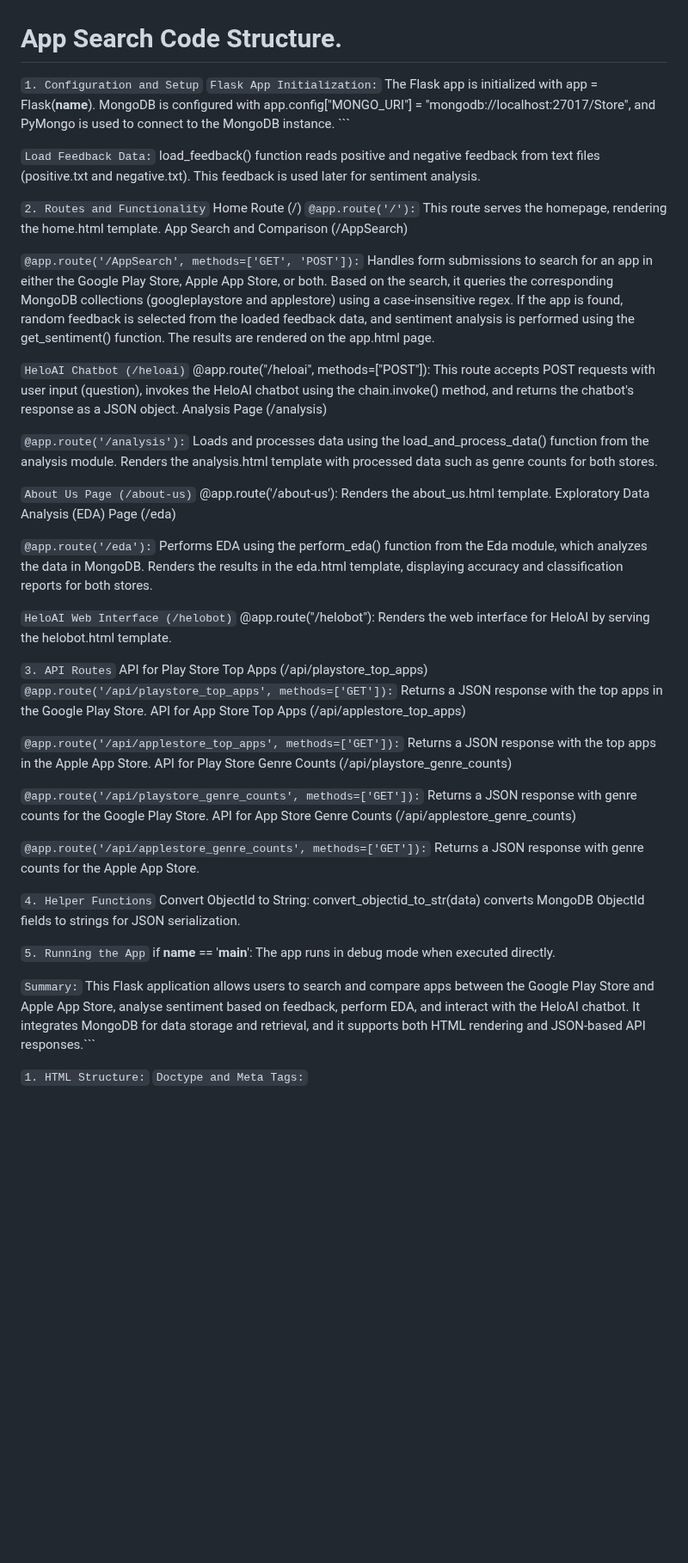
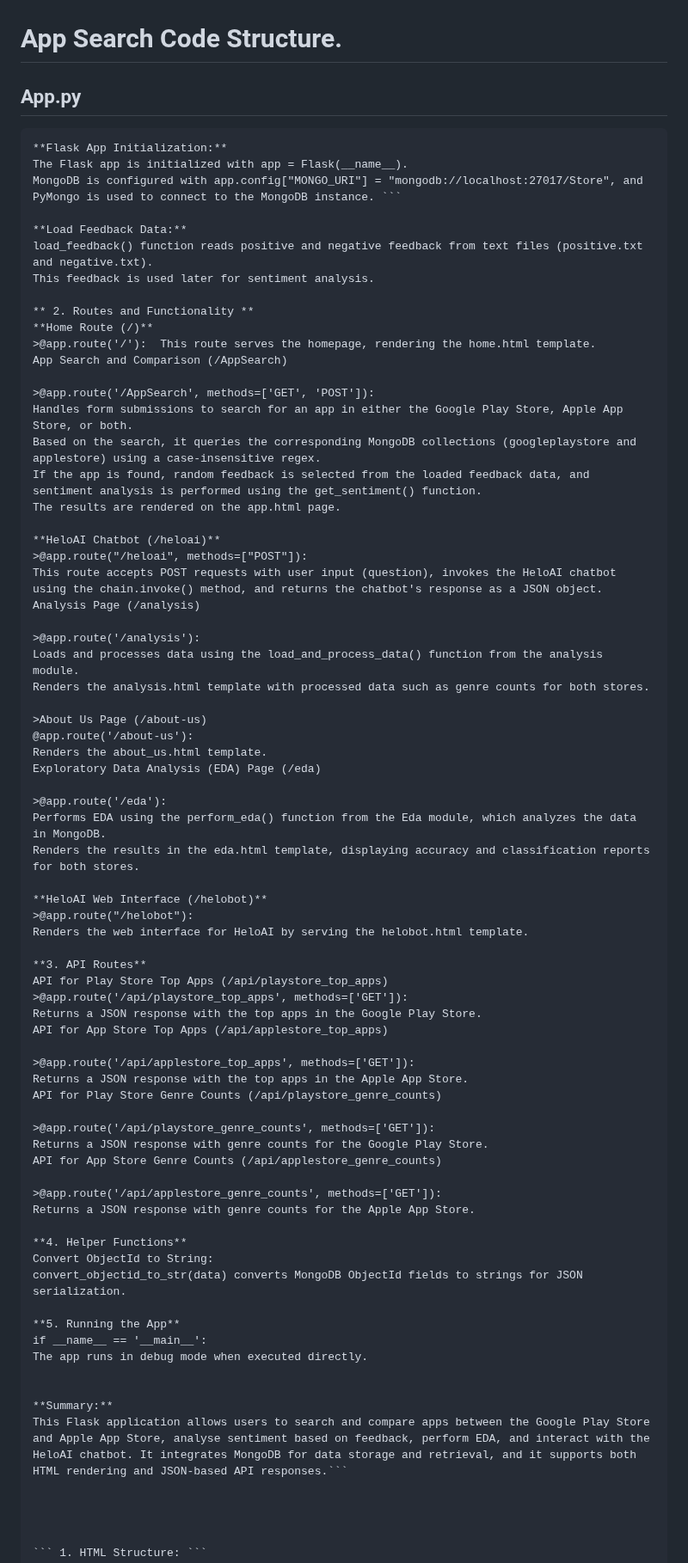
Before and after one commit to Siva-Subramaniam-DS/app-analysis, a Markdown page: README.md, the part around the change. Shown at 86% size. Drawn GitHub-style; blank space fills up the shorter version.

````diff
--- a/README.md
+++ b/README.md
@@ -1,74 +1,74 @@
 # App Search Code Structure.
-
-``` 1. Configuration and Setup ```
-``` Flask App Initialization: ```
+## App.py
+``` 1. Configuration and Setup
+**Flask App Initialization:**
 The Flask app is initialized with app = Flask(__name__).
 MongoDB is configured with app.config["MONGO_URI"] = "mongodb://localhost:27017/Store", and PyMongo is used to connect to the MongoDB instance. ```
 
-``` Load Feedback Data: ```
+**Load Feedback Data:**
 load_feedback() function reads positive and negative feedback from text files (positive.txt and negative.txt).
 This feedback is used later for sentiment analysis.
 
-``` 2. Routes and Functionality ```
-Home Route (/)
-``` @app.route('/'): ``` This route serves the homepage, rendering the home.html template.
+** 2. Routes and Functionality **
+**Home Route (/)**
+>@app.route('/'):  This route serves the homepage, rendering the home.html template.
 App Search and Comparison (/AppSearch)
 
-``` @app.route('/AppSearch', methods=['GET', 'POST']): ```
+>@app.route('/AppSearch', methods=['GET', 'POST']):
 Handles form submissions to search for an app in either the Google Play Store, Apple App Store, or both.
 Based on the search, it queries the corresponding MongoDB collections (googleplaystore and applestore) using a case-insensitive regex.
 If the app is found, random feedback is selected from the loaded feedback data, and sentiment analysis is performed using the get_sentiment() function.
 The results are rendered on the app.html page.
 
-``` HeloAI Chatbot (/heloai) ```
-@app.route("/heloai", methods=["POST"]):
+**HeloAI Chatbot (/heloai)**
+>@app.route("/heloai", methods=["POST"]):
 This route accepts POST requests with user input (question), invokes the HeloAI chatbot using the chain.invoke() method, and returns the chatbot's response as a JSON object.
 Analysis Page (/analysis)
 
-``` @app.route('/analysis'): ```
+>@app.route('/analysis'):
 Loads and processes data using the load_and_process_data() function from the analysis module.
 Renders the analysis.html template with processed data such as genre counts for both stores.
 
-``` About Us Page (/about-us) ```
+>About Us Page (/about-us)
 @app.route('/about-us'):
 Renders the about_us.html template.
 Exploratory Data Analysis (EDA) Page (/eda)
 
-``` @app.route('/eda'): ```
+>@app.route('/eda'):
 Performs EDA using the perform_eda() function from the Eda module, which analyzes the data in MongoDB.
 Renders the results in the eda.html template, displaying accuracy and classification reports for both stores.
 
-``` HeloAI Web Interface (/helobot) ```
-@app.route("/helobot"):
+**HeloAI Web Interface (/helobot)**
+>@app.route("/helobot"):
 Renders the web interface for HeloAI by serving the helobot.html template.
 
-``` 3. API Routes ```
+**3. API Routes**
 API for Play Store Top Apps (/api/playstore_top_apps)
-``` @app.route('/api/playstore_top_apps', methods=['GET']): ```
+>@app.route('/api/playstore_top_apps', methods=['GET']):
 Returns a JSON response with the top apps in the Google Play Store.
 API for App Store Top Apps (/api/applestore_top_apps)
 
-``` @app.route('/api/applestore_top_apps', methods=['GET']): ```
+>@app.route('/api/applestore_top_apps', methods=['GET']):
 Returns a JSON response with the top apps in the Apple App Store.
 API for Play Store Genre Counts (/api/playstore_genre_counts)
 
-``` @app.route('/api/playstore_genre_counts', methods=['GET']): ```
+>@app.route('/api/playstore_genre_counts', methods=['GET']):
 Returns a JSON response with genre counts for the Google Play Store.
 API for App Store Genre Counts (/api/applestore_genre_counts)
 
-``` @app.route('/api/applestore_genre_counts', methods=['GET']): ```
+>@app.route('/api/applestore_genre_counts', methods=['GET']):
 Returns a JSON response with genre counts for the Apple App Store.
 
-``` 4. Helper Functions ```
+**4. Helper Functions**
 Convert ObjectId to String:
 convert_objectid_to_str(data) converts MongoDB ObjectId fields to strings for JSON serialization.
 
-``` 5. Running the App ```
+**5. Running the App**
 if __name__ == '__main__':
 The app runs in debug mode when executed directly.
 
 
-``` Summary: ```
+**Summary:**
 This Flask application allows users to search and compare apps between the Google Play Store and Apple App Store, analyse sentiment based on feedback, perform EDA, and interact with the HeloAI chatbot. It integrates MongoDB for data storage and retrieval, and it supports both HTML rendering and JSON-based API responses.```
 
 
````
